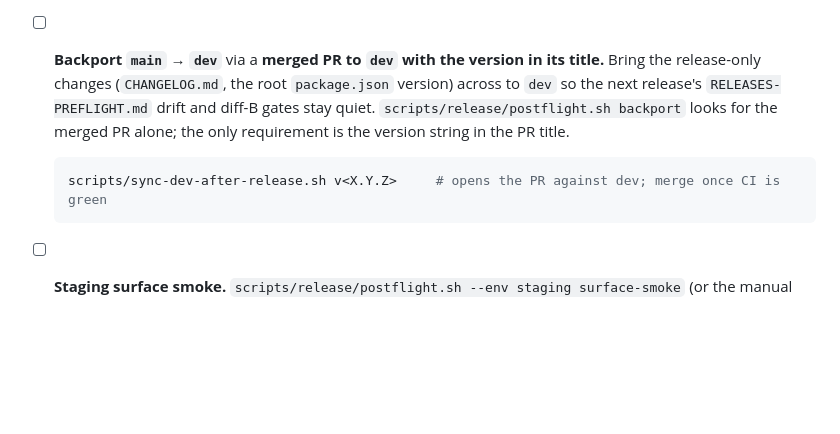
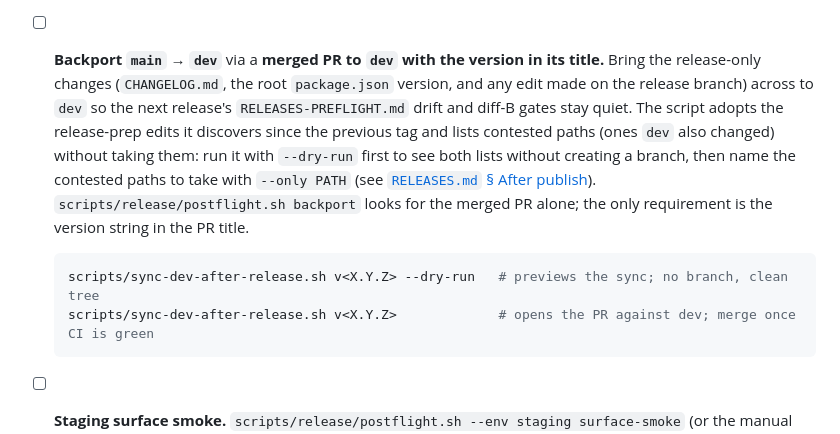
Before and after one commit to brettdavies/lmgroktfy, a Markdown page: RELEASES-POSTFLIGHT.md, the part around the change. GitHub-like rendering; blank space fills up the shorter version.

````diff
--- a/RELEASES-POSTFLIGHT.md
+++ b/RELEASES-POSTFLIGHT.md
@@ -70,12 +70,17 @@ Run immediately after the tag push triggers `release.yml`.
   production`, or `bunx wrangler versions deploy <VERSION_ID> --env production`), then land a `fix` or `revert` through
   the normal `dev` to `release/*` to `main` flow so `main` reconverges with what is live.
 - [ ] **Backport `main` → `dev`** via a **merged PR to `dev` with the version in its title.** Bring the release-only
-  changes (`CHANGELOG.md`, the root `package.json` version) across to `dev` so the next release's `RELEASES-PREFLIGHT.md`
-  drift and diff-B gates stay quiet. `scripts/release/postflight.sh backport` looks for the merged PR alone; the only
-  requirement is the version string in the PR title.
+  changes (`CHANGELOG.md`, the root `package.json` version, and any edit made on the release branch) across to `dev` so
+  the next release's `RELEASES-PREFLIGHT.md` drift and diff-B gates stay quiet. The script adopts the release-prep edits
+  it discovers since the previous tag and lists contested paths (ones `dev` also changed) without taking them: run it
+  with `--dry-run` first to see both lists without creating a branch, then name the contested paths to take with
+  `--only PATH` (see [`RELEASES.md` § After publish](./RELEASES.md#after-publish-sync-dev-with-the-release)).
+  `scripts/release/postflight.sh backport` looks for the merged PR alone; the only requirement is the version string in
+  the PR title.
 
   ```bash
-  scripts/sync-dev-after-release.sh v<X.Y.Z>     # opens the PR against dev; merge once CI is green
+  scripts/sync-dev-after-release.sh v<X.Y.Z> --dry-run   # previews the sync; no branch, clean tree
+  scripts/sync-dev-after-release.sh v<X.Y.Z>             # opens the PR against dev; merge once CI is green
   ```
 
 - [ ] **Staging surface smoke.** `scripts/release/postflight.sh --env staging surface-smoke` (or the manual recipes in
````
Also changed, not shown: RELEASES-RATIONALE.md (+13 -3 lines), RELEASES.md (+22 -2 lines).
